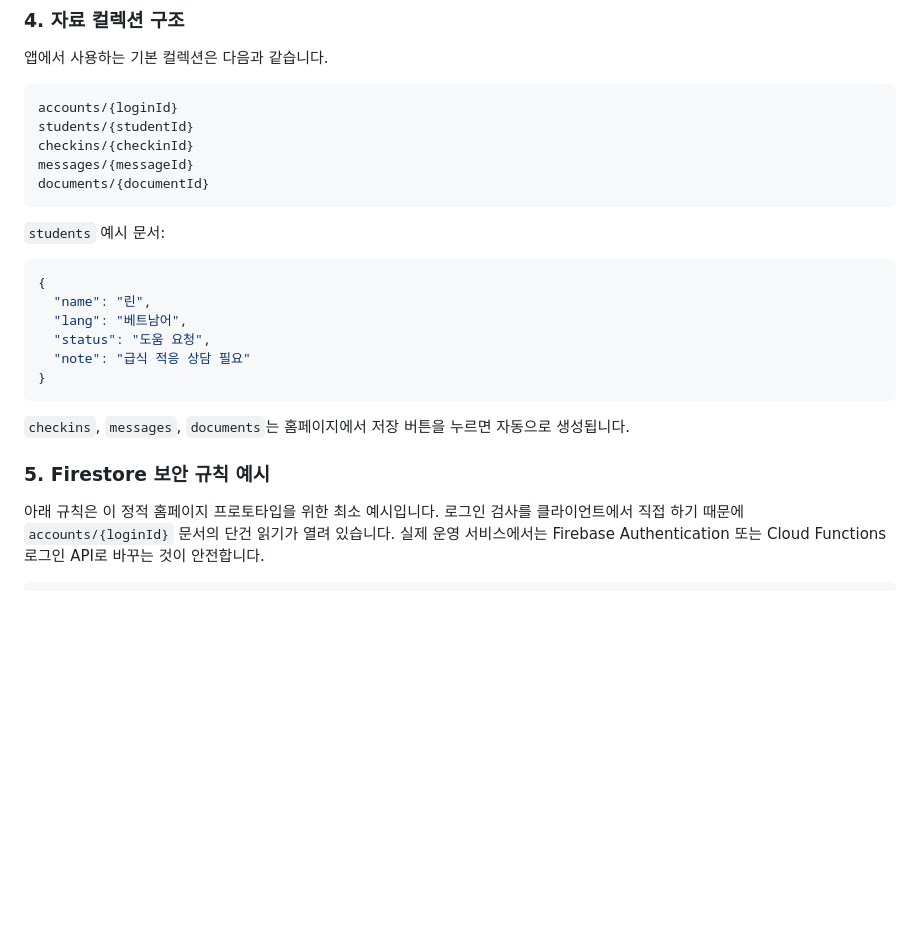
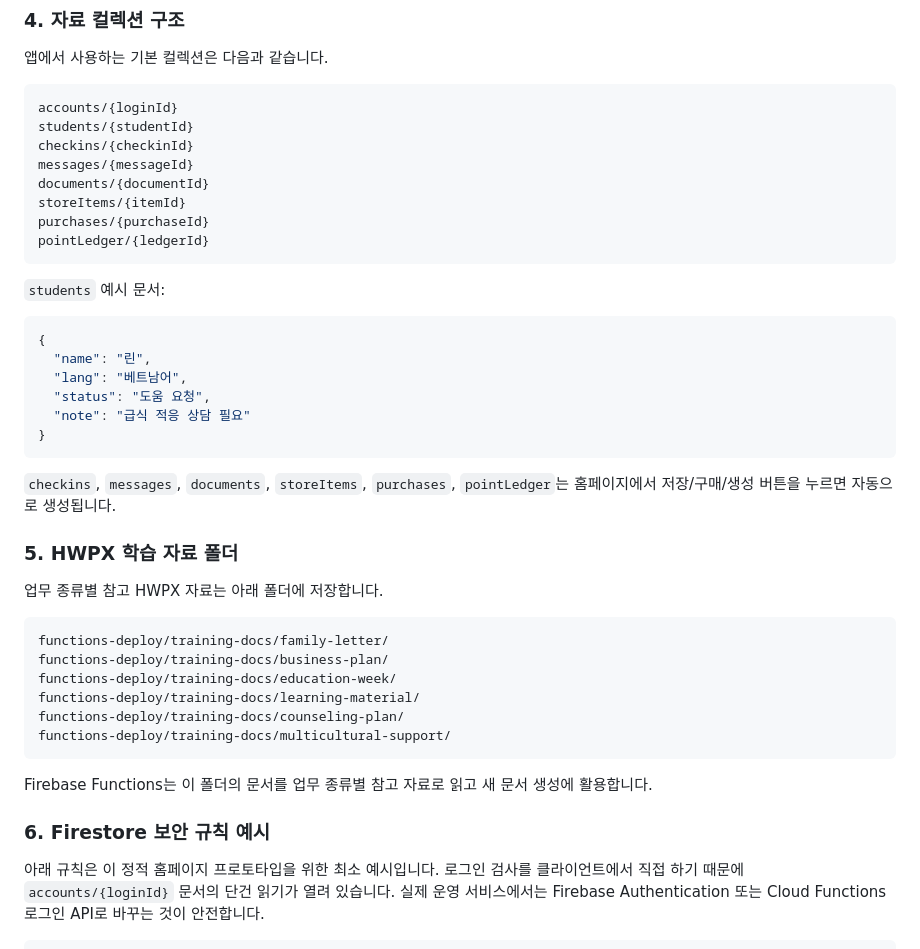
Before and after one commit to distoma/ulim, a Markdown page: README.md, the part around one of its changes. GitHub-like rendering; blank space fills up the shorter version.

````diff
--- a/README.md
+++ b/README.md
@@ -141,6 +200,9 @@ students/{studentId}
 checkins/{checkinId}
 messages/{messageId}
 documents/{documentId}
+storeItems/{itemId}
+purchases/{purchaseId}
+pointLedger/{ledgerId}
 ```
 
 `students` 예시 문서:
@@ -154,9 +216,24 @@ documents/{documentId}
 }
 ```
 
-`checkins`, `messages`, `documents`는 홈페이지에서 저장 버튼을 누르면 자동으로 생성됩니다.
+`checkins`, `messages`, `documents`, `storeItems`, `purchases`, `pointLedger`는 홈페이지에서 저장/구매/생성 버튼을 누르면 자동으로 생성됩니다.
 
-### 5. Firestore 보안 규칙 예시
+### 5. HWPX 학습 자료 폴더
+
+업무 종류별 참고 HWPX 자료는 아래 폴더에 저장합니다.
+
+```text
+functions-deploy/training-docs/family-letter/
+functions-deploy/training-docs/business-plan/
+functions-deploy/training-docs/education-week/
+functions-deploy/training-docs/learning-material/
+functions-deploy/training-docs/counseling-plan/
+functions-deploy/training-docs/multicultural-support/
+```
+
+Firebase Functions는 이 폴더의 문서를 업무 종류별 참고 자료로 읽고 새 문서 생성에 활용합니다.
+
+### 6. Firestore 보안 규칙 예시
 
 아래 규칙은 이 정적 홈페이지 프로토타입을 위한 최소 예시입니다. 로그인 검사를 클라이언트에서 직접 하기 때문에 `accounts/{loginId}` 문서의 단건 읽기가 열려 있습니다. 실제 운영 서비스에서는 Firebase Authentication 또는 Cloud Functions 로그인 API로 바꾸는 것이 안전합니다.
 
````
Also changed, not shown: other parts of README.md (+94 -0 lines).
